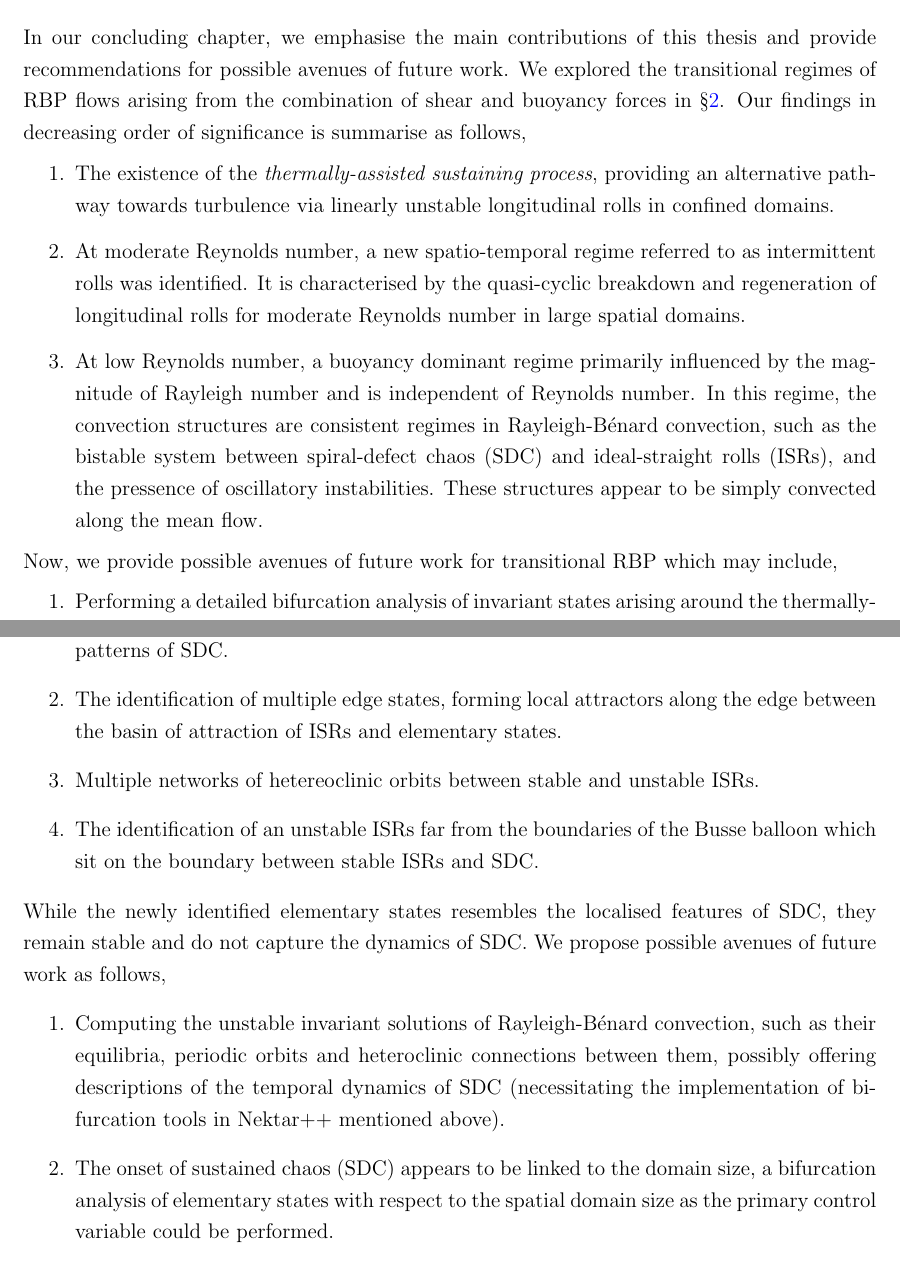
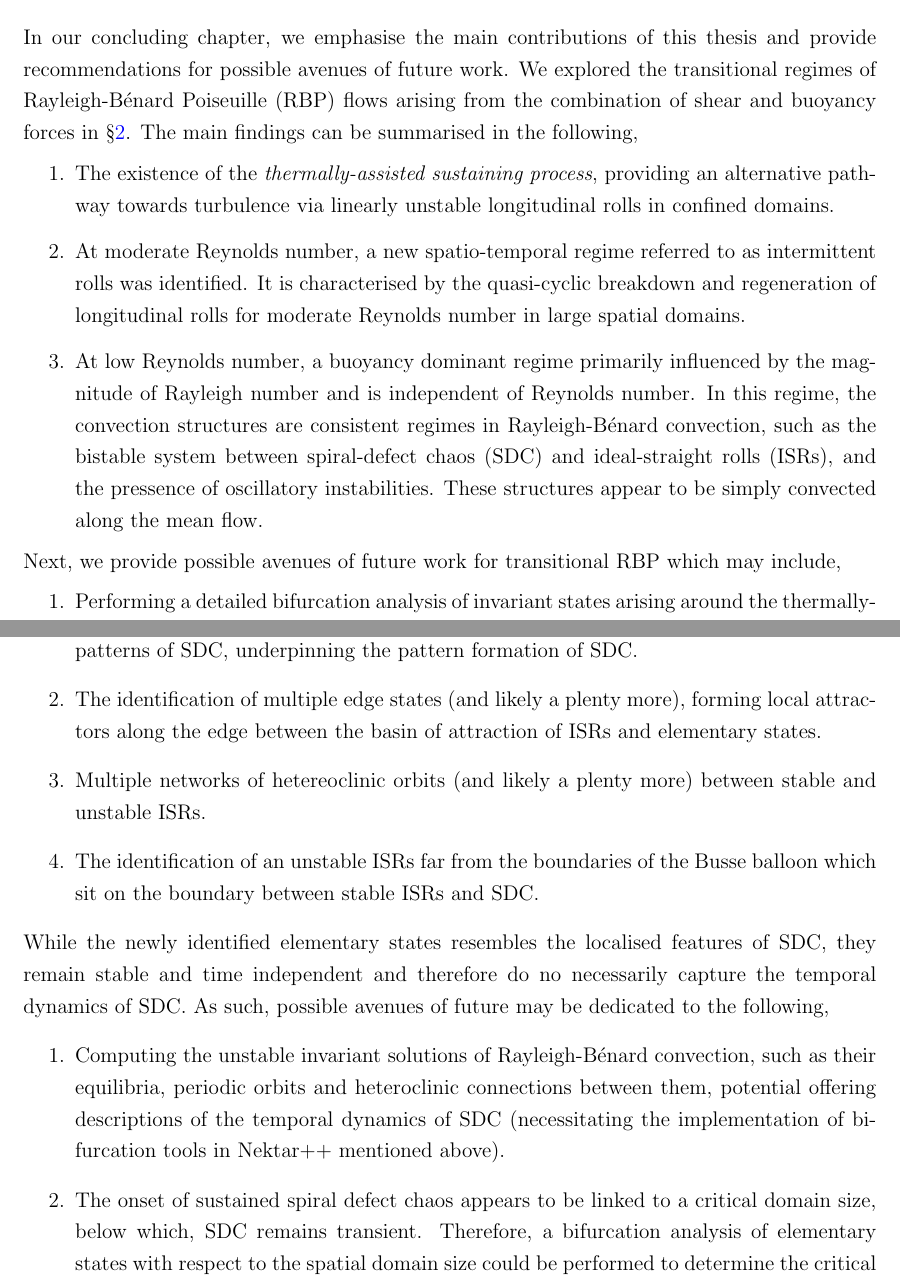
Before and after one commit to cchihin/Thesis, a LaTeX thesis (FirstRevision/temp/main.tex, which reads FirstRevision/Conclusions/conclusions.tex): two parts of pages 12 and 13 of 24, joined at a grey line, cut so that both start at the same text. Compiled offline with pdfLaTeX.

Commit message:
PRE-SUBMISSION: Finalised conclusions and appendices

```diff
--- a/FirstRevision/Conclusions/conclusions.tex
+++ b/FirstRevision/Conclusions/conclusions.tex
@@ -1,8 +1,8 @@
 \chapter{Conclusions}\label{chap:5}
 
 In our concluding  chapter, we emphasise the main contributions of this thesis and provide recommendations for possible avenues of future work.
-We explored the transitional regimes of RBP flows arising from the combination of shear and buoyancy forces in \S \ref{chap:3}.
-Our findings in decreasing order of significance is summarise as follows,
+We explored the transitional regimes of Rayleigh-B\'{e}nard Poiseuille (RBP) flows arising from the combination of shear and buoyancy forces in \S \ref{chap:3}.
+The main findings can be summarised in the following,
 \begin{enumerate}
     \item The existence of the \textit{thermally-assisted sustaining process}, providing an alternative pathway towards turbulence via linearly unstable longitudinal rolls in confined domains.
     \item At moderate Reynolds number, a new spatio-temporal regime referred to as intermittent rolls was identified. It is characterised by the quasi-cyclic breakdown and regeneration of longitudinal rolls for moderate Reynolds number in large spatial domains.
@@ -17,28 +17,28 @@ Our findings in decreasing order of significance is summarise as follows,
 % These wavy rolls vanishes as $Re$ increases, giving rise to a newly identified spatio-temporal regime referred to as intermittent rolls, characterised by the repeated breakdown and regeneration of longitudinal rolls.
 % By considering a confined domain, we identified the \textit{thermally-assisted sustaining process (TASP)}, providing an alternative pathway towards turbulence via linearly unstable longitudinal rolls.
 % Furthermore, we also establish the relevance of the \textit{TASP} to the large domain.
-Now, we provide possible avenues of future work for transitional RBP which may include,
+Next, we provide possible avenues of future work for transitional RBP which may include,
 \begin{enumerate}
     \item Performing a detailed bifurcation analysis of invariant states arising around the thermally-assisted sustaining process (see figure \ref{fig:compiled-full}) in confined domains and minimal band units \citep{tuckerman_patterns_2020}, possibly identifying complex global bifurcations.
-    \item Conducting bifurcation analysis necessitates the implementation of the Jacobian-free Newton-Krylov (JFNK) methods in Nektar++ \citep{knoll_jacobian-free_2004}. Variants of the JFNK method includes a hook-step iteration \citep{viswanath_recurrent_2007} or the utilisation of preconditioners \citep{yan_nektar_2021} may accelerate convergence. Apart from JFNK method and its variants, a recent adjoint-based variation method may offer better convergence properties for computing periodic orbits \citep{parker_variational_2022}.
-    \item The extension of the thermally-assisted sustaing process to other shear-and-bouyancy driven systems such as the Rayleigh-B\'{e}nard Coutte (RBC) flow, which may offer of the ease of experimental verification in the absence of a mean convective flow.
+    \item Conducting bifurcation analysis necessitates the implementation of the Jacobian-free Newton-Krylov (JFNK) methods in Nektar++ \citep{knoll_jacobian-free_2004}. Variants of the JFNK method includes a hook-step modification \citep{viswanath_recurrent_2007} or the utilisation of preconditioners \citep{yan_nektar_2021} may accelerate convergence. Apart from JFNK method and its variants, a recent adjoint-based variation method may offer better convergence properties for computing periodic orbits \citep{parker_variational_2022}.
+    \item The extension of the \textit{thermally-assisted sustaining process} to other buoyancy and shear driven systems such as the Rayleigh-B\'{e}nard Coutte (RBC) flow, which may offer of the ease of experimental verification in the absence of a mean flow.
     \item It may be worth exploring the influence of Reynolds number on the bistable system between spiral-defect chaos (SDC) and ideal straight rolls (ISRs) in detail, and the secondary linear stability of longitudinal rolls. However, we caution that there may be numerous invariant states in the buoyancy driven regime as witness in \S \ref{chap:4}.
 \end{enumerate}
 
 In \S \ref{chap:4}, we examined the state space structure of the bistable system between SDC and ISRs in Rayleigh-B\'{e}nard convection in various domain sizes.
 The main contributions of the study is as follows,
 \begin{enumerate}
-    \item By systematically minimising the spatial domain to a minimal domain, we have identified stable invariant solutions referred to as \textit{elementary} states. These elementary states are visibly (see figure \ref{fig:fig1}) and statistically (see figure \ref{fig:averagedProfile}) similar to the spatially localised patterns of SDC.
-    \item The identification of multiple edge states, forming local attractors along the edge between the basin of attraction of ISRs and elementary states.
-    \item Multiple networks of hetereoclinic orbits between stable and unstable ISRs.
+    \item By systematically minimising the spatial domain to a minimal domain, we have identified stable invariant solutions referred to as \textit{elementary} states. These elementary states are visibly (see figure \ref{fig:fig1}) and statistically (see figure \ref{fig:averagedProfile}) similar to the spatially localised patterns of SDC, underpinning the pattern formation of SDC.
+    \item The identification of multiple edge states (and likely a plenty more), forming local attractors along the edge between the basin of attraction of ISRs and elementary states.
+    \item Multiple networks of hetereoclinic orbits (and likely a plenty more) between stable and unstable ISRs.
     \item The identification of an unstable ISRs far from the boundaries of the Busse balloon which sit on the boundary between stable ISRs and SDC.
 \end{enumerate}
-While the newly identified elementary states resembles the localised features of SDC, they remain stable and do not capture the dynamics of SDC.
-We propose possible avenues of future work as follows,
+While the newly identified elementary states resembles the localised features of SDC, they remain stable and time independent and therefore do no necessarily capture the temporal dynamics of SDC.
+As such, possible avenues of future may be dedicated to the following,
 \begin{enumerate}
-    \item Computing the unstable invariant solutions of Rayleigh-B\'{e}nard convection, such as their equilibria, periodic orbits and heteroclinic connections between them, possibly offering descriptions of the temporal dynamics of SDC (necessitating the implementation of bifurcation tools in Nektar++ mentioned above).
-    \item The onset of sustained chaos (SDC) appears to be linked to the domain size, a bifurcation analysis of elementary states with respect to the spatial domain size as the primary control variable could be performed.
-    \item Connecting the ideas from transient turbulence (see \ref{sec:bkgrd_nondysys}) to transient SDC, perhaps revealing a leaky attractors or homoclinic tangles in Rayleigh-B\'{e}nard convection.
+    \item Computing the unstable invariant solutions of Rayleigh-B\'{e}nard convection, such as their equilibria, periodic orbits and heteroclinic connections between them, potential offering descriptions of the temporal dynamics of SDC (necessitating the implementation of bifurcation tools in Nektar++ mentioned above).
+    \item The onset of sustained spiral defect chaos appears to be linked to a critical domain size, below which, SDC remains transient. Therefore, a bifurcation analysis of elementary states with respect to the spatial domain size could be performed to determine the critical domain size for the onset of sustained chaos.
+    \item By performing bifurcation analysis in the regime of transient SDC, we may draw similar ideas from transient turbulence (see \ref{sec:bkgrd_nondysys}), perhaps revealing global bifurcations such as crisis bifurcations where the a chaotic attractor becomes leaky or homoclinic tangles in Rayleigh-B\'{e}nard convection.
 \end{enumerate}
 
 % \section{State space structure of Spiral Defect Chaos}
```
Also changed, not shown: FirstRevision/main.tex (+2 -2 lines).
